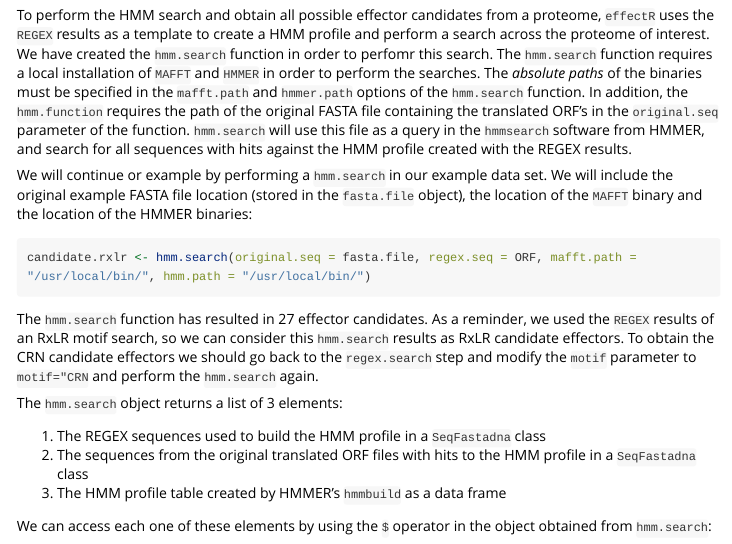
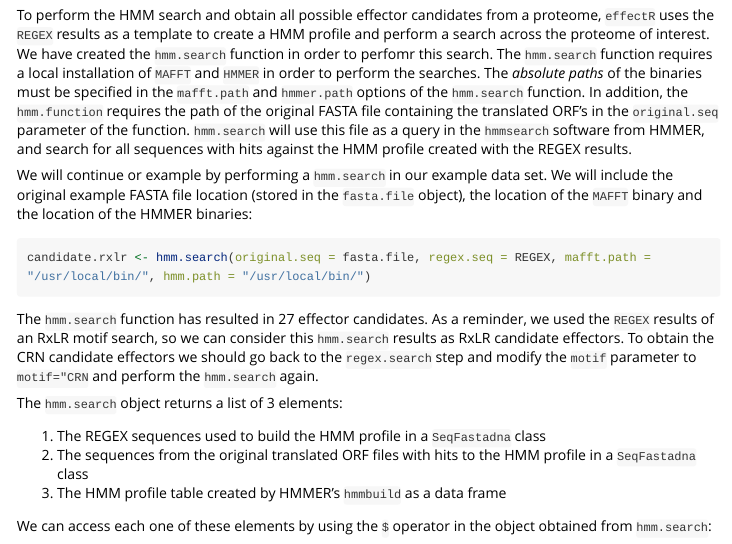
Before and after one commit to grunwaldlab/effectR, an R Markdown document (vignettes/effectR.Rmd): the page in a window 1100 px wide, from 2610 px down. Rendered offline with R 4.5, knitr and Pandoc, with nearby package versions; some code elsewhere in the file could not run offline; long lines of code are wrapped.

````diff
--- a/vignettes/effectR.Rmd
+++ b/vignettes/effectR.Rmd
@@ -114,7 +114,7 @@
 We will continue or example by performing a `hmm.search` in our example data set. We will include the original example FASTA file location (stored in the `fasta.file` object), the location of the `MAFFT` binary and the location of the HMMER binaries:
 
 ```{r, eval=F}
-candidate.rxlr <- hmm.search(original.seq = fasta.file, regex.seq = ORF, mafft.path = "/usr/local/bin/", hmm.path = "/usr/local/bin/")
+candidate.rxlr <- hmm.search(original.seq = fasta.file, regex.seq = REGEX, mafft.path = "/usr/local/bin/", hmm.path = "/usr/local/bin/")
 ```
 
 The `hmm.search` function has resulted in 27 effector candidates.
````
Also changed, not shown: .travis.yml (+1 -1 lines), 4 other files.
